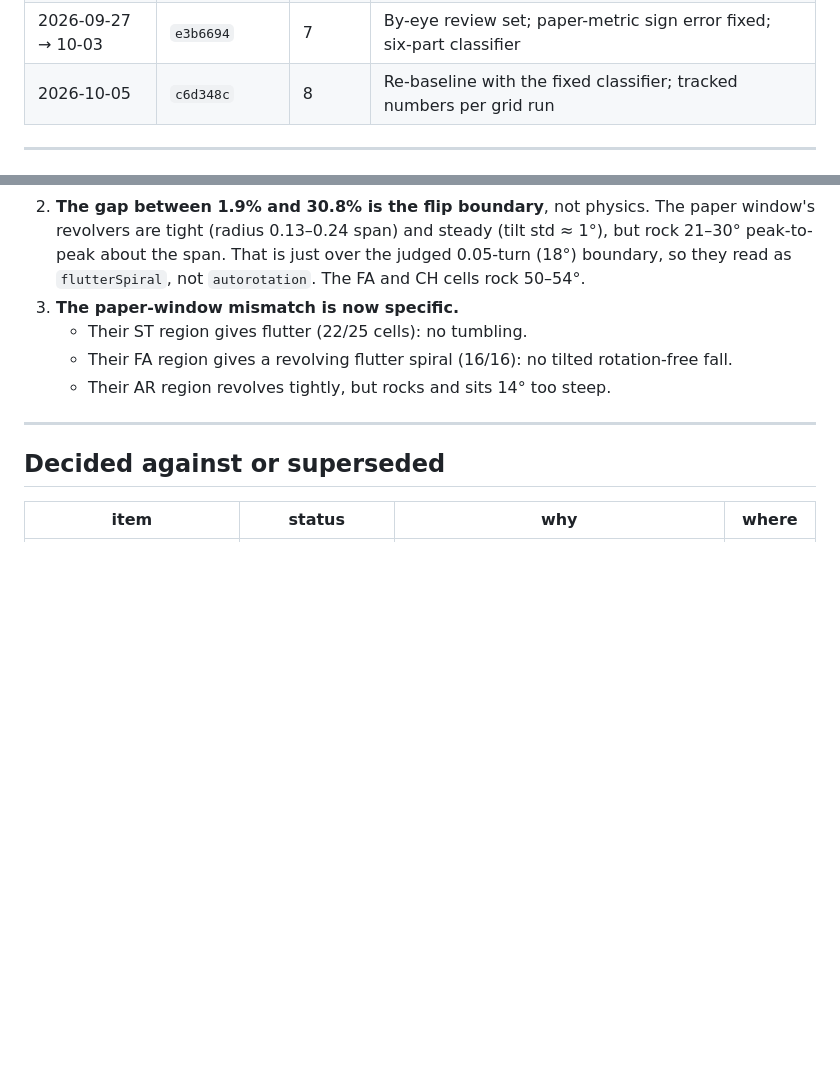
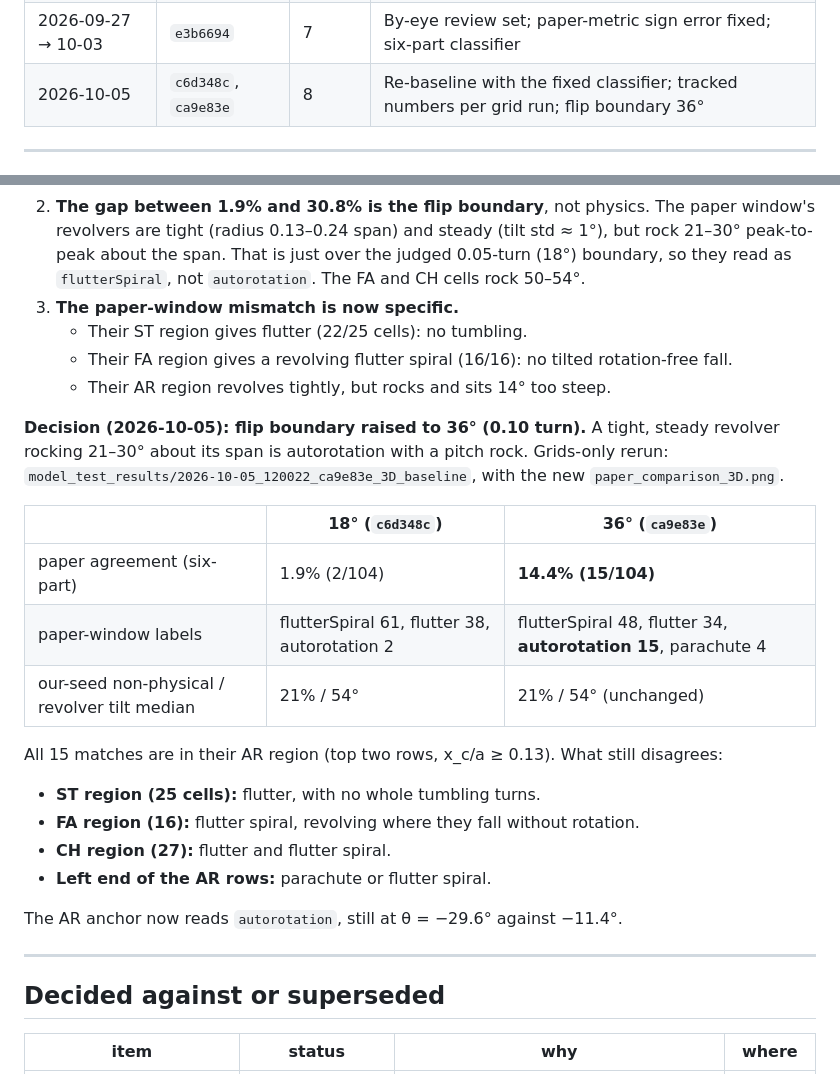
Before and after one commit to yohancsx/6DOF-Seed-Dynamics, a Markdown page: RESEARCH_LOG.md, 2 parts joined by grey strips. Rendered like a GitHub page; blank space fills up the shorter version.

```diff
--- a/RESEARCH_LOG.md
+++ b/RESEARCH_LOG.md
@@ -34,7 +34,7 @@ time. Where the reasoning was not written down, the entry says so rather than gu
 | 2026-09-22–23 | `46ab3f1` | 5 | Hou et al. comparison; Kirchhoff pair on by default; 0% map agreement |
 | 2026-09-24–26 | `46ab3f1` | 6 | 3D test suite; roll/slide degeneration diagnosed; low-AR plan |
 | 2026-09-27 → 10-03 | `e3b6694` | 7 | By-eye review set; paper-metric sign error fixed; six-part classifier |
-| 2026-10-05 | `c6d348c` | 8 | Re-baseline with the fixed classifier; tracked numbers per grid run |
+| 2026-10-05 | `c6d348c`, `ca9e83e` | 8 | Re-baseline with the fixed classifier; tracked numbers per grid run; flip boundary 36° |
 
 ---
 
@@ -613,6 +613,26 @@ physics.
    - Their FA region gives a revolving flutter spiral (16/16): no tilted rotation-free fall.
    - Their AR region revolves tightly, but rocks and sits 14° too steep.
 
+**Decision (2026-10-05): flip boundary raised to 36° (0.10 turn).** A tight, steady revolver
+rocking 21–30° about its span is autorotation with a pitch rock. Grids-only rerun:
+`model_test_results/2026-10-05_120022_ca9e83e_3D_baseline`, with the new
+`paper_comparison_3D.png`.
+
+| | 18° (`c6d348c`) | 36° (`ca9e83e`) |
+|---|---|---|
+| paper agreement (six-part) | 1.9% (2/104) | **14.4% (15/104)** |
+| paper-window labels | flutterSpiral 61, flutter 38, autorotation 2 | flutterSpiral 48, flutter 34, **autorotation 15**, parachute 4 |
+| our-seed non-physical / revolver tilt median | 21% / 54° | 21% / 54° (unchanged) |
+
+All 15 matches are in their AR region (top two rows, x_c/a ≥ 0.13). What still disagrees:
+
+- **ST region (25 cells):** flutter, with no whole tumbling turns.
+- **FA region (16):** flutter spiral, revolving where they fall without rotation.
+- **CH region (27):** flutter and flutter spiral.
+- **Left end of the AR rows:** parachute or flutter spiral.
+
+The AR anchor now reads `autorotation`, still at θ = −29.6° against −11.4°.
+
 ---
 
 ## Decided against or superseded
```
